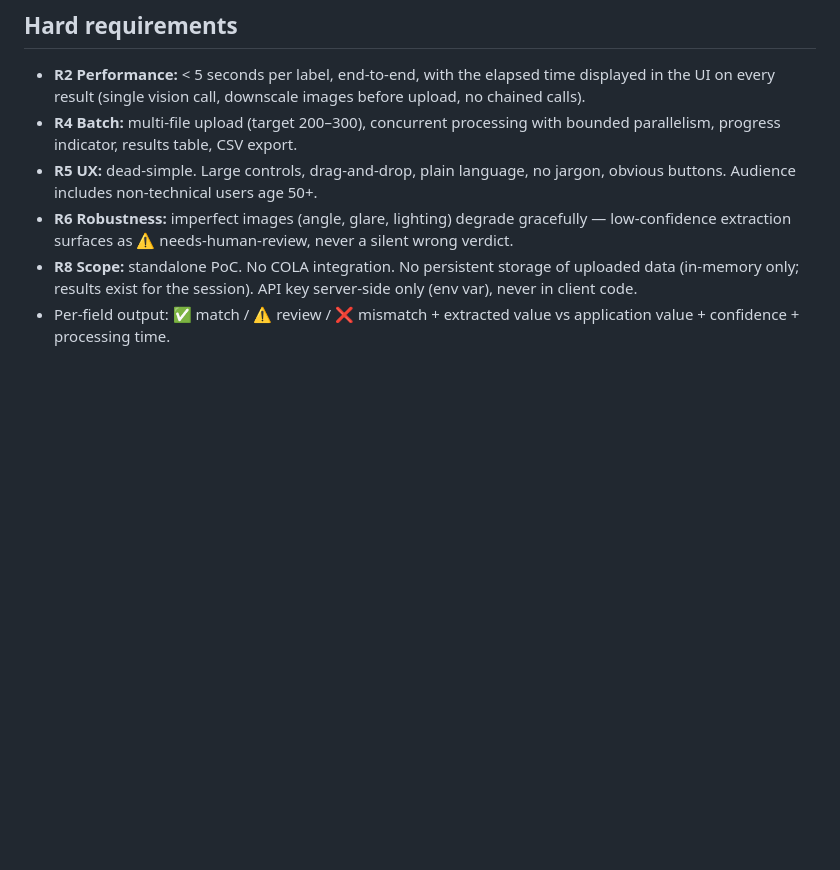
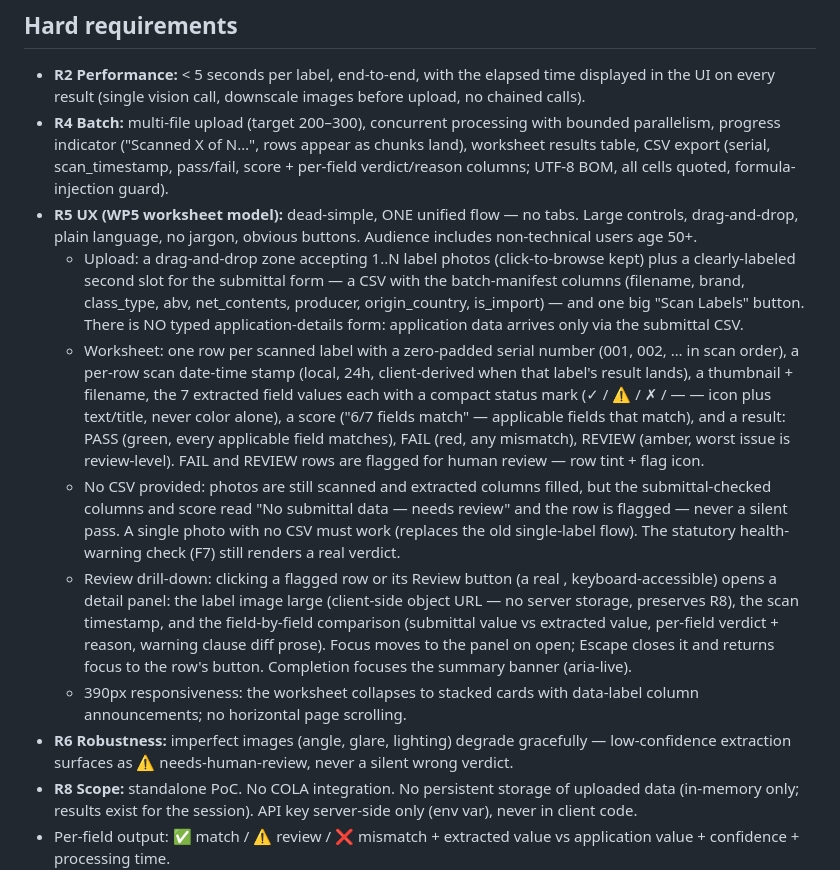
Before and after one commit to rscolling/TTB-Label-Verify, a Markdown page: docs/SPEC.md, the part around the change. Drawn GitHub-style; blank space fills up the shorter version.

Commit message:
docs(spec): R4/R5 describe the WP5 worksheet model
Same R-numbers; R4 gains the chunked-progress + export column detail, R5
now specifies the unified flow, worksheet columns (serial, timestamp,
marks, score, pass/fail + flags), the no-CSV never-silent-pass rule, the
review drill-down with focus/Escape behavior, and 390px stacked cards.

Co-Authored-By: Claude Fable 5 <noreply@anthropic.com>

```diff
--- a/docs/SPEC.md
+++ b/docs/SPEC.md
@@ -39,9 +39,42 @@ operate machinery, and may cause health problems."
   displayed in the UI on every result (single vision call, downscale images
   before upload, no chained calls).
 - **R4 Batch:** multi-file upload (target 200–300), concurrent processing with
-  bounded parallelism, progress indicator, results table, CSV export.
-- **R5 UX:** dead-simple. Large controls, drag-and-drop, plain language, no
-  jargon, obvious buttons. Audience includes non-technical users age 50+.
+  bounded parallelism, progress indicator ("Scanned X of N…", rows appear as
+  chunks land), worksheet results table, CSV export (serial, scan_timestamp,
+  pass/fail, score + per-field verdict/reason columns; UTF-8 BOM, all cells
+  quoted, formula-injection guard).
+- **R5 UX (WP5 worksheet model):** dead-simple, ONE unified flow — no tabs.
+  Large controls, drag-and-drop, plain language, no jargon, obvious buttons.
+  Audience includes non-technical users age 50+.
+  - Upload: a drag-and-drop zone accepting 1..N label photos (click-to-browse
+    kept) plus a clearly-labeled second slot for the submittal form — a CSV
+    with the batch-manifest columns (filename, brand, class_type, abv,
+    net_contents, producer, origin_country, is_import) — and one big
+    "Scan Labels" button. There is NO typed application-details form:
+    application data arrives only via the submittal CSV.
+  - Worksheet: one row per scanned label with a zero-padded serial number
+    (001, 002, … in scan order), a per-row scan date-time stamp (local, 24h,
+    client-derived when that label's result lands), a thumbnail + filename,
+    the 7 extracted field values each with a compact status mark
+    (✓ / ⚠ / ✗ / — — icon plus text/title, never color alone), a score
+    ("6/7 fields match" — applicable fields that match), and a result:
+    PASS (green, every applicable field matches), FAIL (red, any mismatch),
+    REVIEW (amber, worst issue is review-level). FAIL and REVIEW rows are
+    flagged for human review — row tint + flag icon.
+  - No CSV provided: photos are still scanned and extracted columns filled,
+    but the submittal-checked columns and score read "No submittal data —
+    needs review" and the row is flagged — never a silent pass. A single
+    photo with no CSV must work (replaces the old single-label flow). The
+    statutory health-warning check (F7) still renders a real verdict.
+  - Review drill-down: clicking a flagged row or its Review button (a real
+    <button>, keyboard-accessible) opens a detail panel: the label image
+    large (client-side object URL — no server storage, preserves R8), the
+    scan timestamp, and the field-by-field comparison (submittal value vs
+    extracted value, per-field verdict + reason, warning clause diff prose).
+    Focus moves to the panel on open; Escape closes it and returns focus to
+    the row's button. Completion focuses the summary banner (aria-live).
+  - 390px responsiveness: the worksheet collapses to stacked cards with
+    data-label column announcements; no horizontal page scrolling.
 - **R6 Robustness:** imperfect images (angle, glare, lighting) degrade
   gracefully — low-confidence extraction surfaces as ⚠️ needs-human-review,
   never a silent wrong verdict.
```
